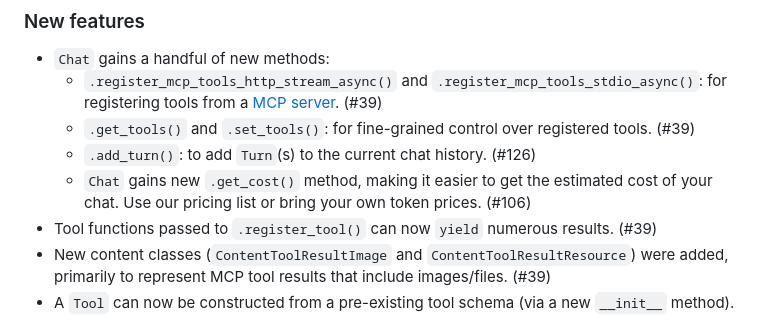
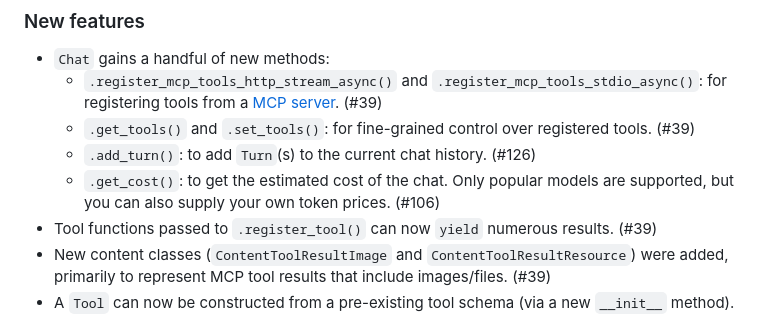
Before and after one commit to posit-dev/chatlas, a Markdown page: CHANGELOG.md, the part around the change. GitHub-like rendering.

```diff
--- a/CHANGELOG.md
+++ b/CHANGELOG.md
@@ -15,7 +15,7 @@ and this project adheres to [Semantic Versioning](https://semver.org/spec/v2.0.0
     * `.register_mcp_tools_http_stream_async()` and `.register_mcp_tools_stdio_async()`: for registering tools from a [MCP server](https://modelcontextprotocol.io/). (#39)
     * `.get_tools()` and `.set_tools()`: for fine-grained control over registered tools. (#39)
     * `.add_turn()`: to add `Turn`(s) to the current chat history. (#126)
-    * `Chat` gains new `.get_cost()` method, making it easier to get the estimated cost of your chat. Use our pricing list or bring your own token prices. (#106)
+    * `.get_cost()`: to get the estimated cost of the chat. Only popular models are supported, but you can also supply your own token prices. (#106)
 * Tool functions passed to `.register_tool()` can now `yield` numerous results. (#39)
 * New content classes (`ContentToolResultImage` and `ContentToolResultResource`) were added, primarily to represent MCP tool results that include images/files. (#39)
 * A `Tool` can now be constructed from a pre-existing tool schema (via a new `__init__` method). (#39)
```
